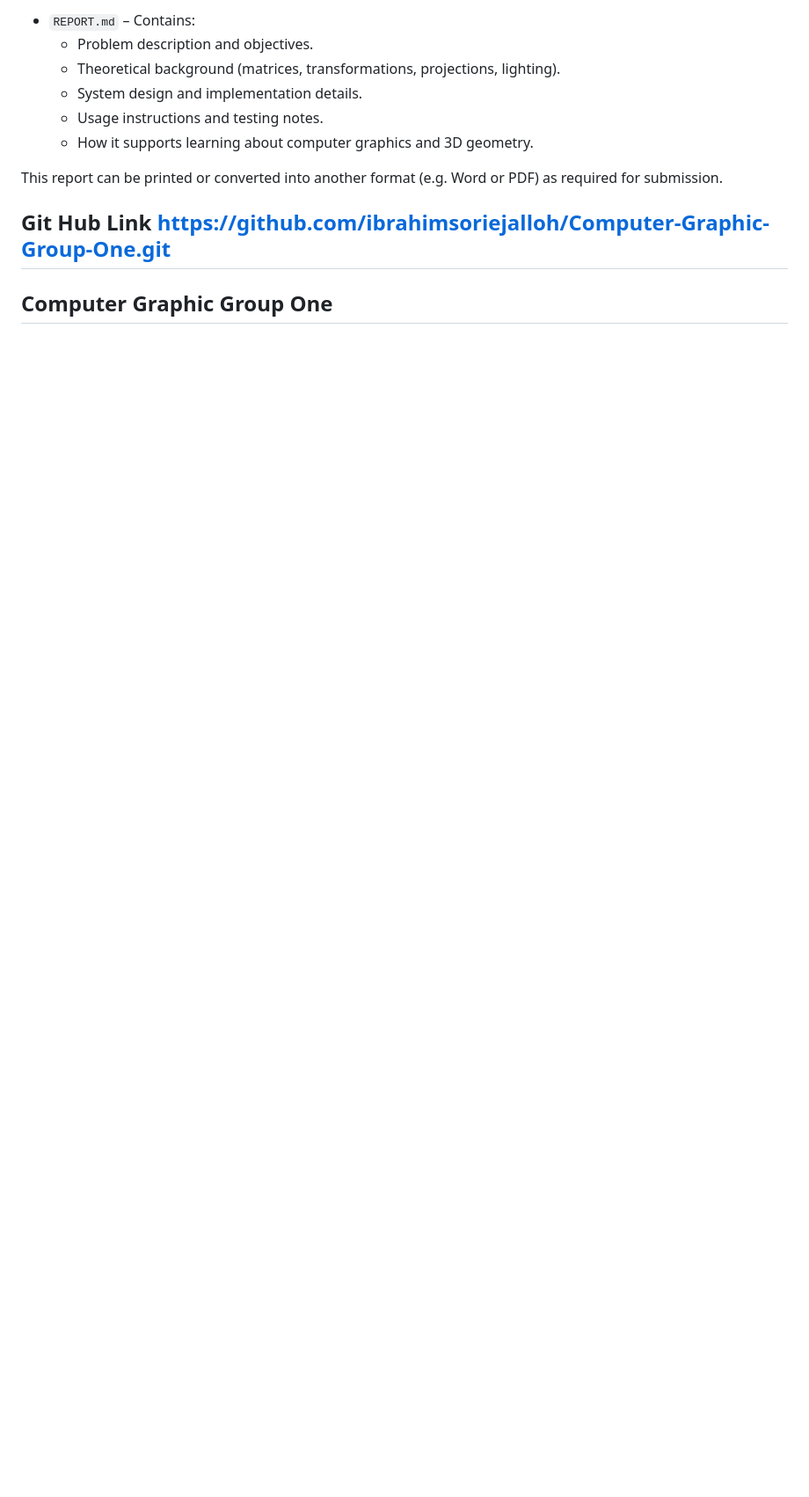
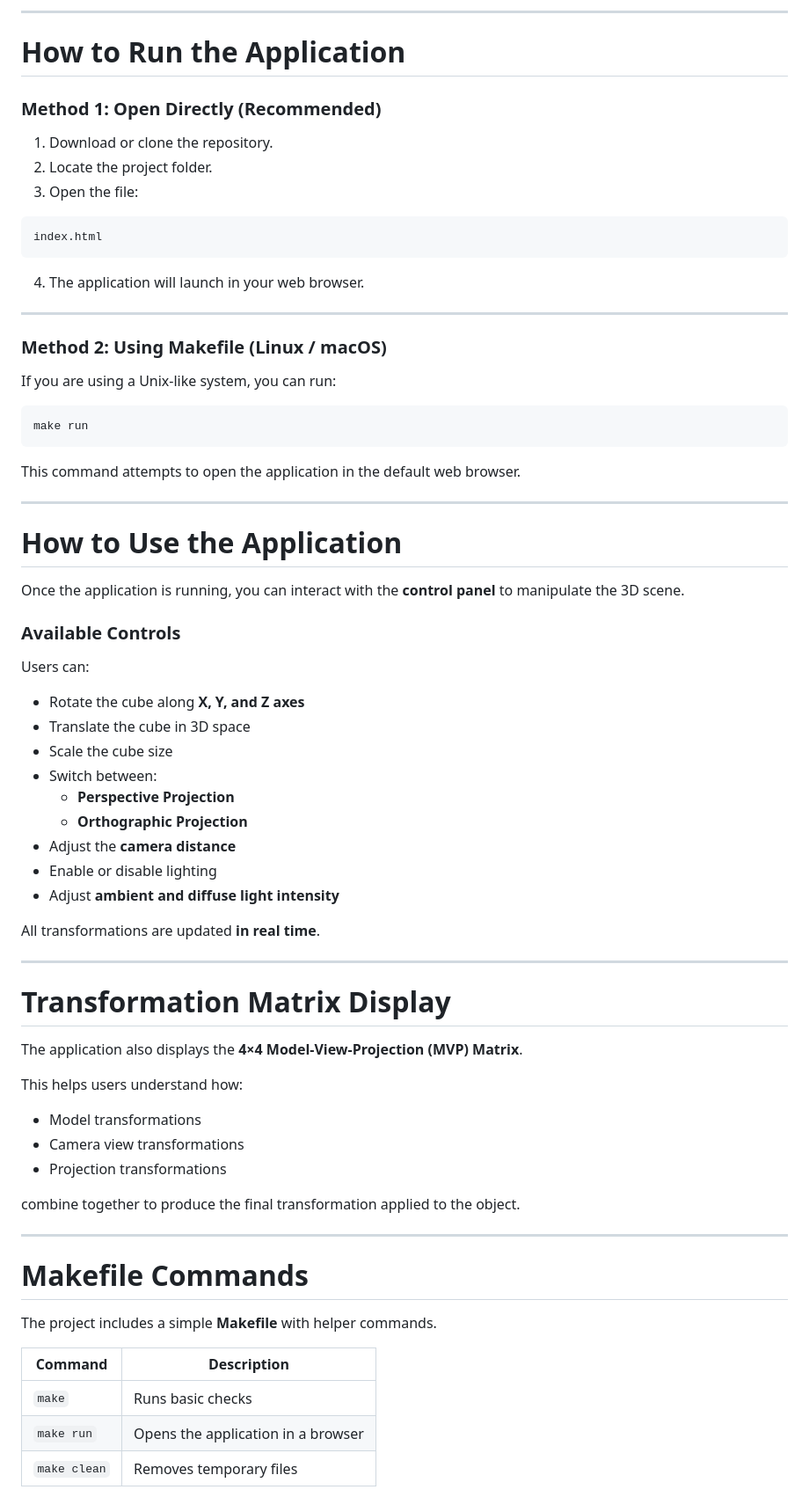
Before and after one commit to ibrahimsoriejalloh/Computer-Graphic-Group-One, a Markdown page: Graphics/README.md, the part around one of its changes. Shown at 88% size. Drawn GitHub-style; blank space fills up the shorter version.

````diff
--- a/Graphics/README.md
+++ b/Graphics/README.md
@@ -63,14 +60,77 @@ For a complete written explanation of the project, refer to:
 
-- `REPORT.md` – Contains:
-  - Problem description and objectives.
-  - Theoretical background (matrices, transformations, projections, lighting).
-  - System design and implementation details.
-  - Usage instructions and testing notes.
-  - How it supports learning about computer graphics and 3D geometry.
+---
 
-This report can be printed or converted into another format (e.g. Word or PDF) as required for submission.
+# How to Run the Application
 
-## Git Hub Link https://github.com/ibrahimsoriejalloh/Computer-Graphic-Group-One.git
+### Method 1: Open Directly (Recommended)
 
+1. Download or clone the repository.
+2. Locate the project folder.
+3. Open the file:
 
-## Computer Graphic Group One
+```
+index.html
+```
+
+4. The application will launch in your web browser.
+
+---
+
+### Method 2: Using Makefile (Linux / macOS)
+
+If you are using a Unix-like system, you can run:
+
+```
+make run
+```
+
+This command attempts to open the application in the default web browser.
+
+---
+
+# How to Use the Application
+
+Once the application is running, you can interact with the **control panel** to manipulate the 3D scene.
+
+### Available Controls
+
+Users can:
+
+- Rotate the cube along **X, Y, and Z axes**
+- Translate the cube in 3D space
+- Scale the cube size
+- Switch between:
+  - **Perspective Projection**
+  - **Orthographic Projection**
+- Adjust the **camera distance**
+- Enable or disable lighting
+- Adjust **ambient and diffuse light intensity**
+
+All transformations are updated **in real time**.
+
+---
+
+# Transformation Matrix Display
+
+The application also displays the **4×4 Model-View-Projection (MVP) Matrix**.
+
+This helps users understand how:
+
+- Model transformations
+- Camera view transformations
+- Projection transformations
+
+combine together to produce the final transformation applied to the object.
+
+---
+
+# Makefile Commands
+
+The project includes a simple **Makefile** with helper commands.
+
+| Command | Description |
+|------|-------------|
+| `make` | Runs basic checks |
+| `make run` | Opens the application in a browser |
+| `make clean` | Removes temporary files |
+
````
Also changed, not shown: other parts of Graphics/README.md (+84 -45 lines).
